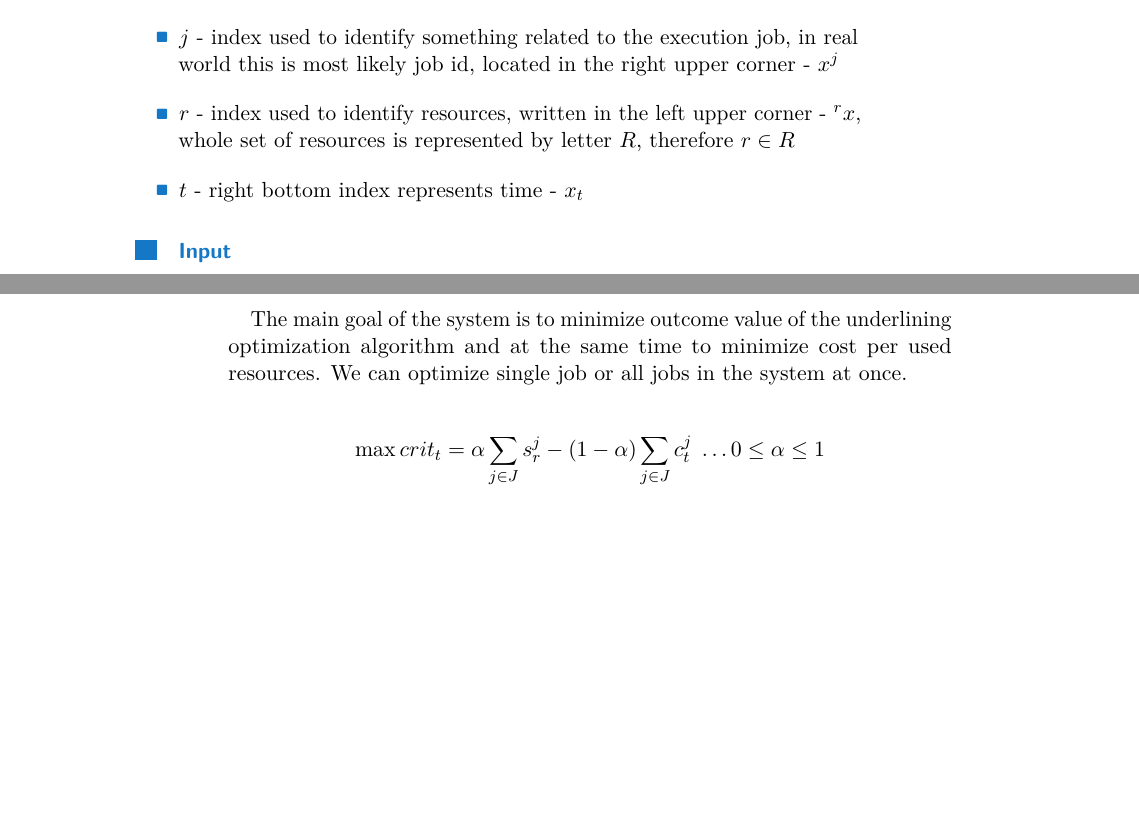
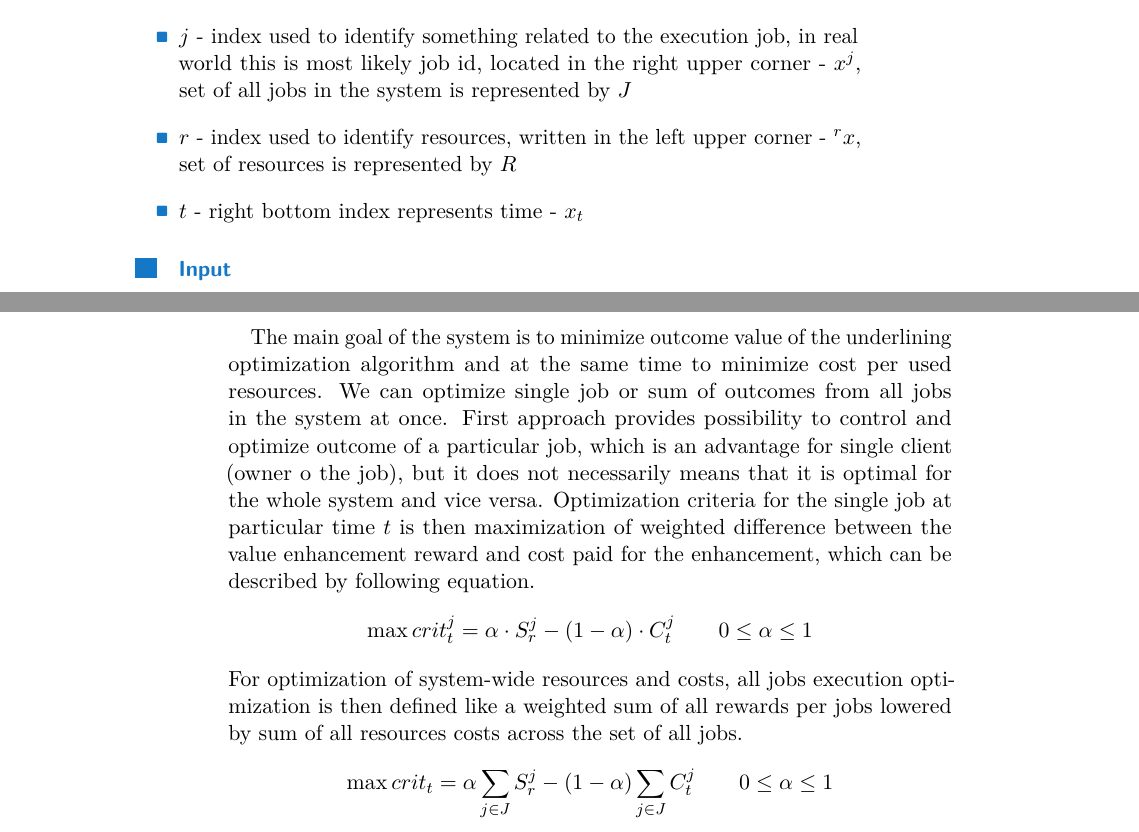
Before and after one commit to LukasForst/bachelor-thesis-text, a LaTeX thesis (tex/report.tex, which reads tex/txt_s_formal_definition.tex): two parts of pages 7 and 10 of 22, joined at a grey line, cut so that both start at the same text, the shorter picture padded with empty space. Compiled offline with pdfLaTeX.

Commit message:
add optimization criteria

```diff
--- a/tex/txt_s_formal_definition.tex
+++ b/tex/txt_s_formal_definition.tex
@@ -11,8 +11,10 @@ In the first place, used variables have to be introduced.\todo{this must be chan
 
 \subsubsection{Indexes}
 \begin{itemize}
-	\item $j$ - index used to identify something related to the execution job, in real world this is most likely job id, located in the right upper corner - $x^{j}$
-	\item $r$ - index used to identify resources, written in the left upper corner - ${}^{r}x$, whole set of resources is represented by letter $R$, therefore $r \in R$
+	\item $j$ - index used to identify something related to the execution job,
+	      in real world this is most likely job id, located in the right upper corner - $x^{j}$,
+	      set of all jobs in the system is represented by $J$
+	\item $r$ - index used to identify resources, written in the left upper corner - ${}^{r}x$, set of resources is represented by $R$
 	\item $t$ - right bottom index represents time - $x_t$
 \end{itemize}
 
@@ -120,10 +122,20 @@ This constraint can defined as a mathematical function.\todo{Add mathematical de
 \subsubsection{Optimization criteria}
 The main goal of the system is to minimize outcome value of the underlining optimization algorithm
 and at the same time to minimize cost per used resources.
-We can optimize single job or all jobs in the system at once.
-
-
-
+We can optimize single job or sum of outcomes from all jobs in the system at once.
+First approach provides possibility to control and optimize outcome of a particular job,
+which is an advantage for single client (owner o the job),
+but it does not necessarily means that it is optimal for the whole system and vice versa.
+Optimization criteria for the single job at particular time $t$ is then
+maximization of weighted difference between the value enhancement reward
+and cost paid for the enhancement,
+which can be described by following equation.
 \begin{align*}
-    \max crit_{t} = \alpha \sum_{j \in J} s_{r}^{j} - (1 - \alpha) \sum_{j \in J} c_{t}^{j} \; \ldots 0 \leq \alpha \leq 1
+	\max crit_{t}^{j} = \alpha \cdot S_{r}^{j} - (1 - \alpha) \cdot C_{t}^{j} \qquad 0 \leq \alpha \leq 1
 \end{align*}
+For optimization of system-wide resources and costs,
+all jobs execution optimization is then defined like a
+weighted sum of all rewards per jobs lowered by sum of all resources costs across the set of all jobs.
+\begin{align*}
+	\max crit_{t} = \alpha \sum_{j \in J} S_{r}^{j} - (1 - \alpha) \sum_{j \in J} C_{t}^{j} \qquad 0 \leq \alpha \leq 1
+\end{align*}
```
Also changed, not shown: report.pdf, tex/txt_s_formal_definition.tex (2 more changed lines).
